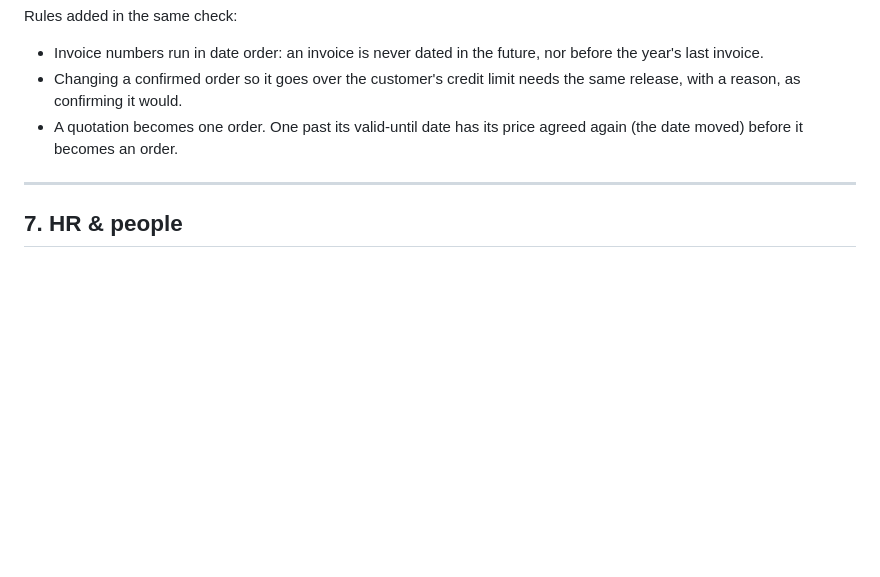
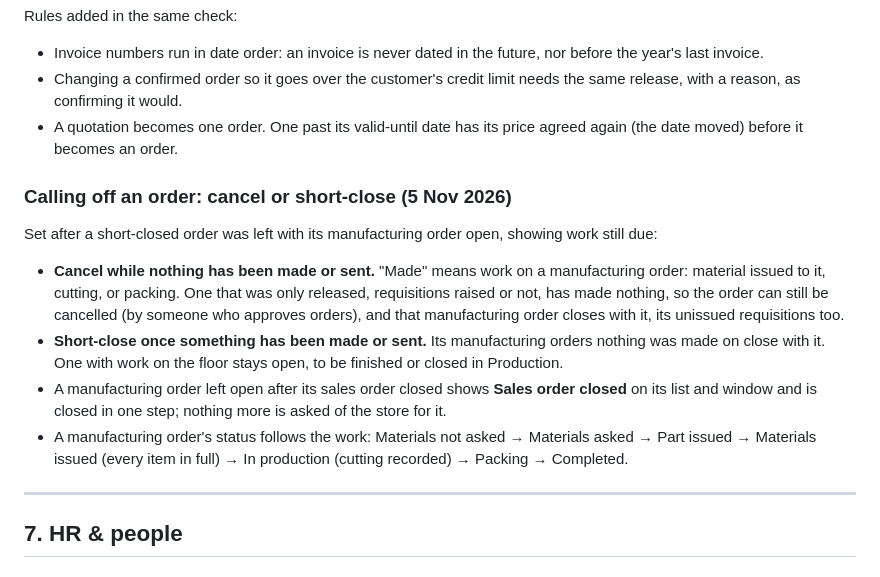
Before and after one commit to gavhanemk/ld-erp-solution, a Markdown page: docs/07-business-processes.md, the part around the change. Rendered like a GitHub page; blank space fills up the shorter version.

Commit message:
Business processes: when an order is cancelled or short-closed, and MO status
Co-Authored-By: Claude Opus 5.5 <noreply@anthropic.com>

```diff
--- a/docs/07-business-processes.md
+++ b/docs/07-business-processes.md
@@ -724,6 +724,26 @@ Rules added in the same check:
 - A quotation becomes one order. One past its valid-until date has its
   price agreed again (the date moved) before it becomes an order.
 
+### Calling off an order: cancel or short-close (5 Nov 2026)
+
+Set after a short-closed order was left with its manufacturing order open,
+showing work still due:
+
+- **Cancel while nothing has been made or sent.** "Made" means work on a
+  manufacturing order: material issued to it, cutting, or packing. One that
+  was only released, requisitions raised or not, has made nothing, so the
+  order can still be cancelled (by someone who approves orders), and that
+  manufacturing order closes with it, its unissued requisitions too.
+- **Short-close once something has been made or sent.** Its manufacturing
+  orders nothing was made on close with it. One with work on the floor
+  stays open, to be finished or closed in Production.
+- A manufacturing order left open after its sales order closed shows
+  **Sales order closed** on its list and window and is closed in one step;
+  nothing more is asked of the store for it.
+- A manufacturing order's status follows the work: Materials not asked →
+  Materials asked → Part issued → Materials issued (every item in full) →
+  In production (cutting recorded) → Packing → Completed.
+
 ---
 
 ## 7. HR & people
```
